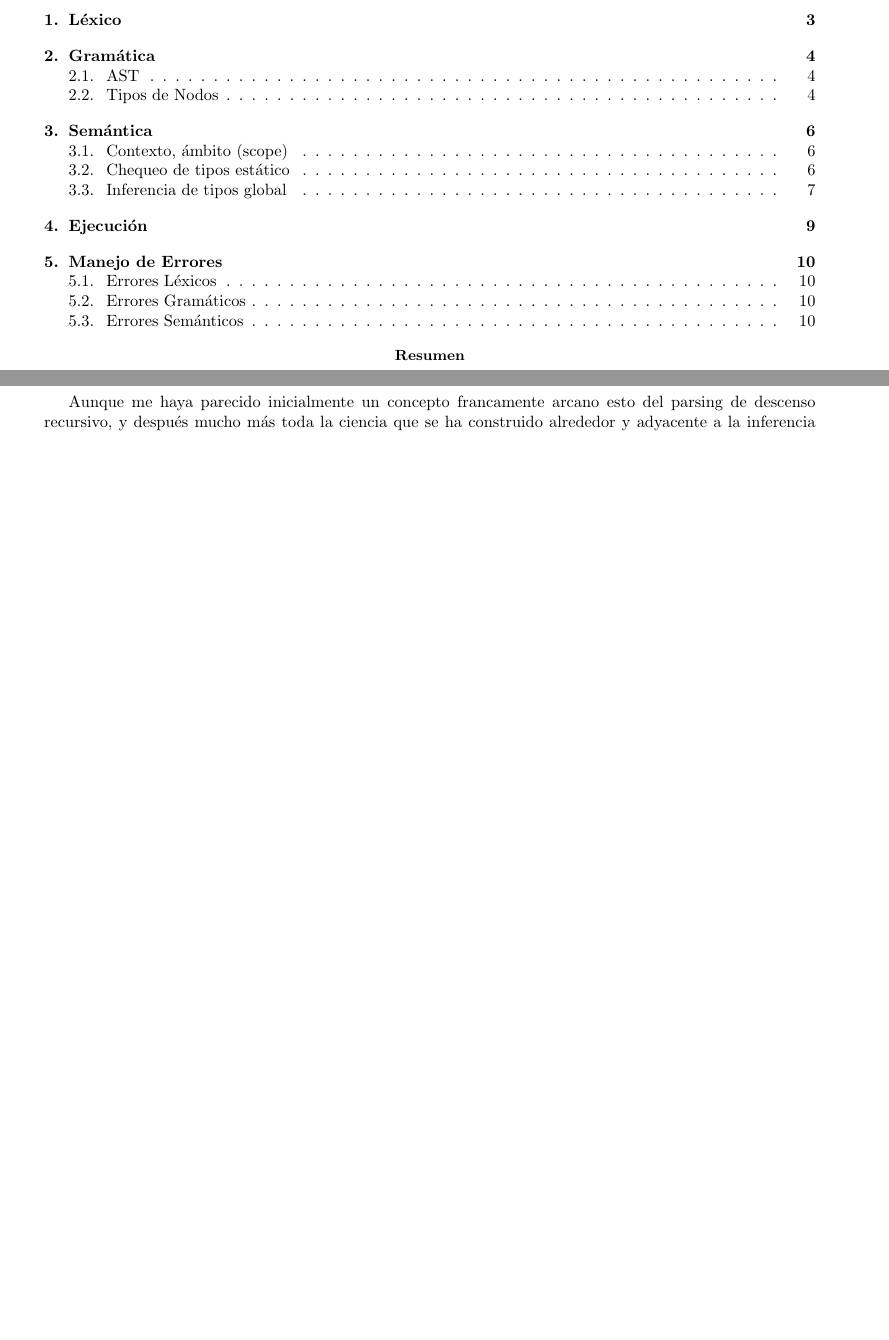
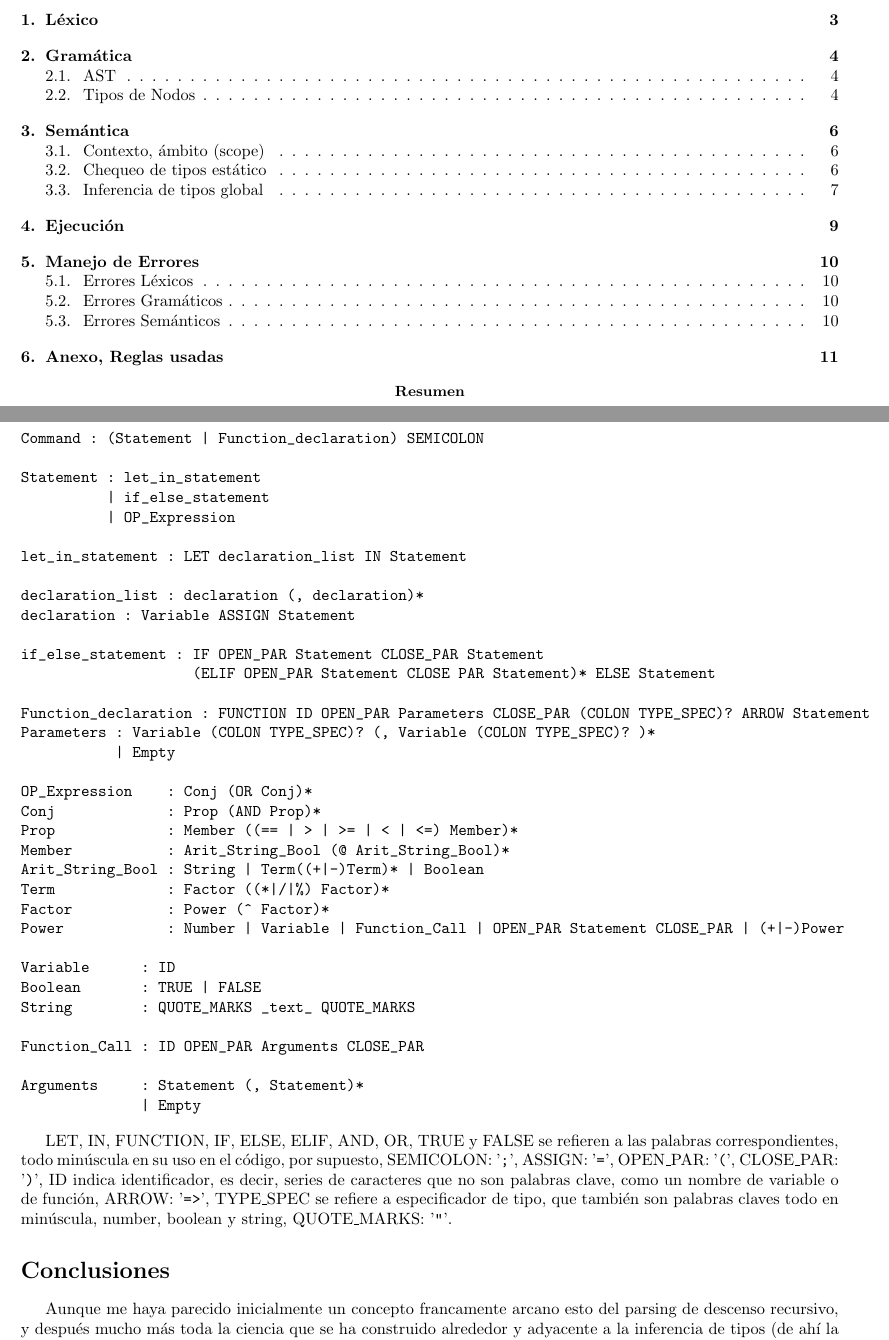
Before and after one commit to DHCub/Mini-HULK, a LaTeX paper (Report/Report.tex): two parts of pages 1 and 11 of 11, joined at a grey line, cut so that both start at the same text, the shorter picture padded with empty space. Compiled offline with pdfLaTeX.

Commit message:
Added rules to Report.tex
* Added the rules used for this implementation to the report
* Decreased the right and left margins of the report by 0.5cm

```diff
--- a/Report/Report.tex
+++ b/Report/Report.tex
@@ -1,7 +1,7 @@
 \documentclass{article}
 \usepackage[spanish]{babel}
 \usepackage[utf8]{inputenc}
-\usepackage[left=2.5cm, right=2.5cm, top=3cm, bottom=3cm]{geometry}
+\usepackage[left=2cm, right=2cm, top=3cm, bottom=3cm]{geometry}
 
 \begin{document}
 
@@ -150,6 +150,48 @@ Vale la pena aclarar que en el caso de los errores durante el análisis semánti
 
 \newpage
 
+\section{Anexo, Reglas usadas}
+
+\begin{verbatim}
+Command : (Statement | Function_declaration) SEMICOLON
+
+Statement : let_in_statement
+          | if_else_statement
+          | OP_Expression
+
+let_in_statement : LET declaration_list IN Statement
+
+declaration_list : declaration (, declaration)*
+declaration : Variable ASSIGN Statement
+
+if_else_statement : IF OPEN_PAR Statement CLOSE_PAR Statement
+                    (ELIF OPEN_PAR Statement CLOSE PAR Statement)* ELSE Statement
+
+Function_declaration : FUNCTION ID OPEN_PAR Parameters CLOSE_PAR (COLON TYPE_SPEC)? ARROW Statement
+Parameters : Variable (COLON TYPE_SPEC)? (, Variable (COLON TYPE_SPEC)? )*
+           | Empty
+
+OP_Expression    : Conj (OR Conj)*
+Conj             : Prop (AND Prop)*
+Prop             : Member ((== | > | >= | < | <=) Member)*
+Member           : Arit_String_Bool (@ Arit_String_Bool)*
+Arit_String_Bool : String | Term((+|-)Term)* | Boolean
+Term             : Factor ((*|/|%) Factor)*
+Factor           : Power (^ Factor)*
+Power            : Number | Variable | Function_Call | OPEN_PAR Statement CLOSE_PAR | (+|-)Power
+
+Variable      : ID
+Boolean       : TRUE | FALSE
+String        : QUOTE_MARKS _text_ QUOTE_MARKS
+
+Function_Call : ID OPEN_PAR Arguments CLOSE_PAR
+
+Arguments     : Statement (, Statement)*
+              | Empty
+\end{verbatim}
+
+LET, IN, FUNCTION, IF, ELSE, ELIF, AND, OR, TRUE y FALSE se refieren a las palabras correspondientes, todo minúscula en su uso en el código, por supuesto, SEMICOLON: '\texttt{;}', ASSIGN: '\texttt{=}', OPEN\_PAR: '\texttt{(}', CLOSE\_PAR: '\texttt{)}', ID indica identificador, es decir, series de caracteres que no son palabras clave, como un nombre de variable o de función, ARROW: '\texttt{=>}', TYPE\_SPEC se refiere a especificador de tipo, que también son palabras claves todo en minúscula, number, boolean y string, QUOTE\_MARKS: '\texttt{"}'.
+
 \section*{Conclusiones}
 Aunque me haya parecido inicialmente un concepto francamente arcano esto del parsing de descenso recursivo, y después mucho más toda la ciencia que se ha construido alrededor y adyacente a la inferencia de tipos (de ahí la inspiración de mucha de la terminología usada, desde Contexto a Simple Type), ha sido extremadamente interesante aprender sobre las herramientas que planeo usar por gran parte de mi vida, ya son intuitivos conceptos como tipado estático, árbol de sintaxis abstracta o expresiones regulares, ha sido honestamente un placer aprender sobre el tema.
 
```
